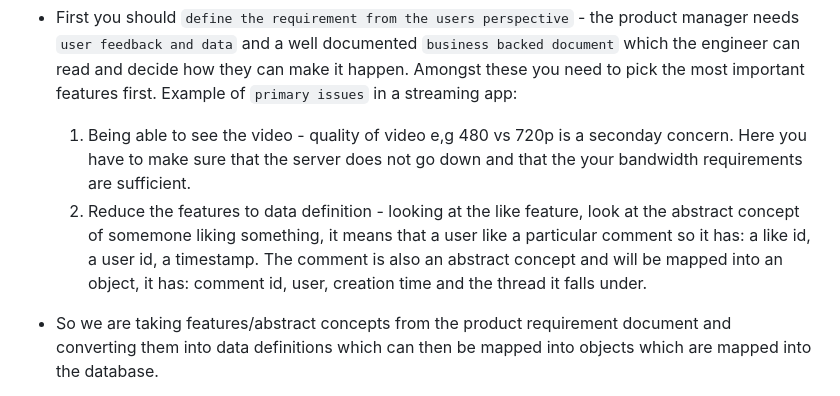
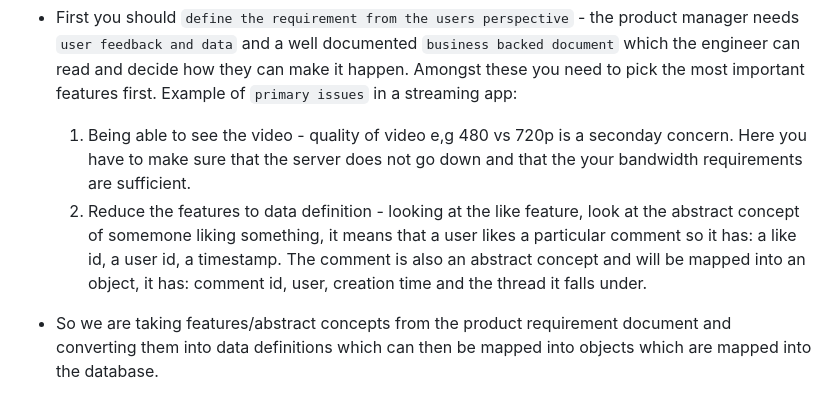
Before and after one commit to iancenry/Notes_and_basics, a Markdown page: backend/system_design/readme.md, the part around the change. Drawn GitHub-style.

Commit message:
update system design

```diff
--- a/backend/system_design/readme.md
+++ b/backend/system_design/readme.md
@@ -17,7 +17,7 @@
 -  Imagine an org which broadcasts videos to millions of people ( netflix, YT or zoom), events are being broadcast to millions of people and you have to come up with technology or soln to solve this problem.
 - First you should `define the requirement from the users perspective` - the product manager needs `user feedback and data` and a well documented `business backed document` which the engineer can read and decide how they can make it happen. Amongst these you need to pick the most important features first. Example of `primary issues` in a streaming app:
     1. Being able to see the video - quality of video e,g 480 vs 720p is a seconday concern. Here you have to make sure that the server does not go down and that the your bandwidth requirements are sufficient.
-    2. Reduce the features to data definition - looking at the like feature, look at the abstract concept of somemone liking something, it means that a user like a particular comment so it has: a like id, a user id, a timestamp. The comment is also an abstract concept and will be mapped into an object, it has: comment id, user, creation time and the thread it falls under.
+    2. Reduce the features to data definition - looking at the like feature, look at the abstract concept of somemone liking something, it means that a user likes a particular comment so it has: a like id, a user id, a timestamp. The comment is also an abstract concept and will be mapped into an object, it has: comment id, user, creation time and the thread it falls under.
 
 - So we are taking features/abstract concepts from the product requirement document and converting them into data definitions which can then be mapped into objects which are mapped into the database.
     * Product requirement doc => Features/abstract concepts => Data definitions => Objects => DB
```
